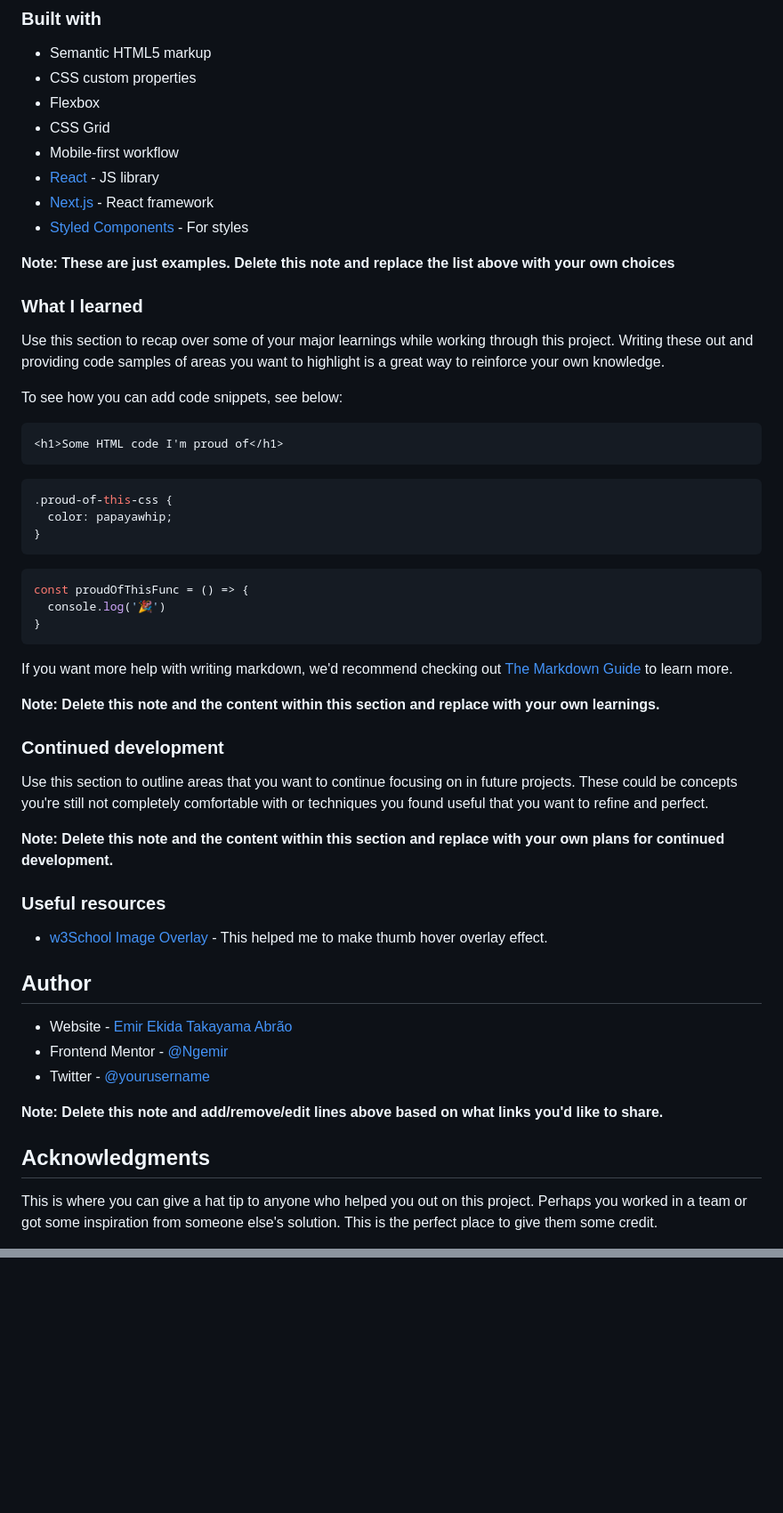
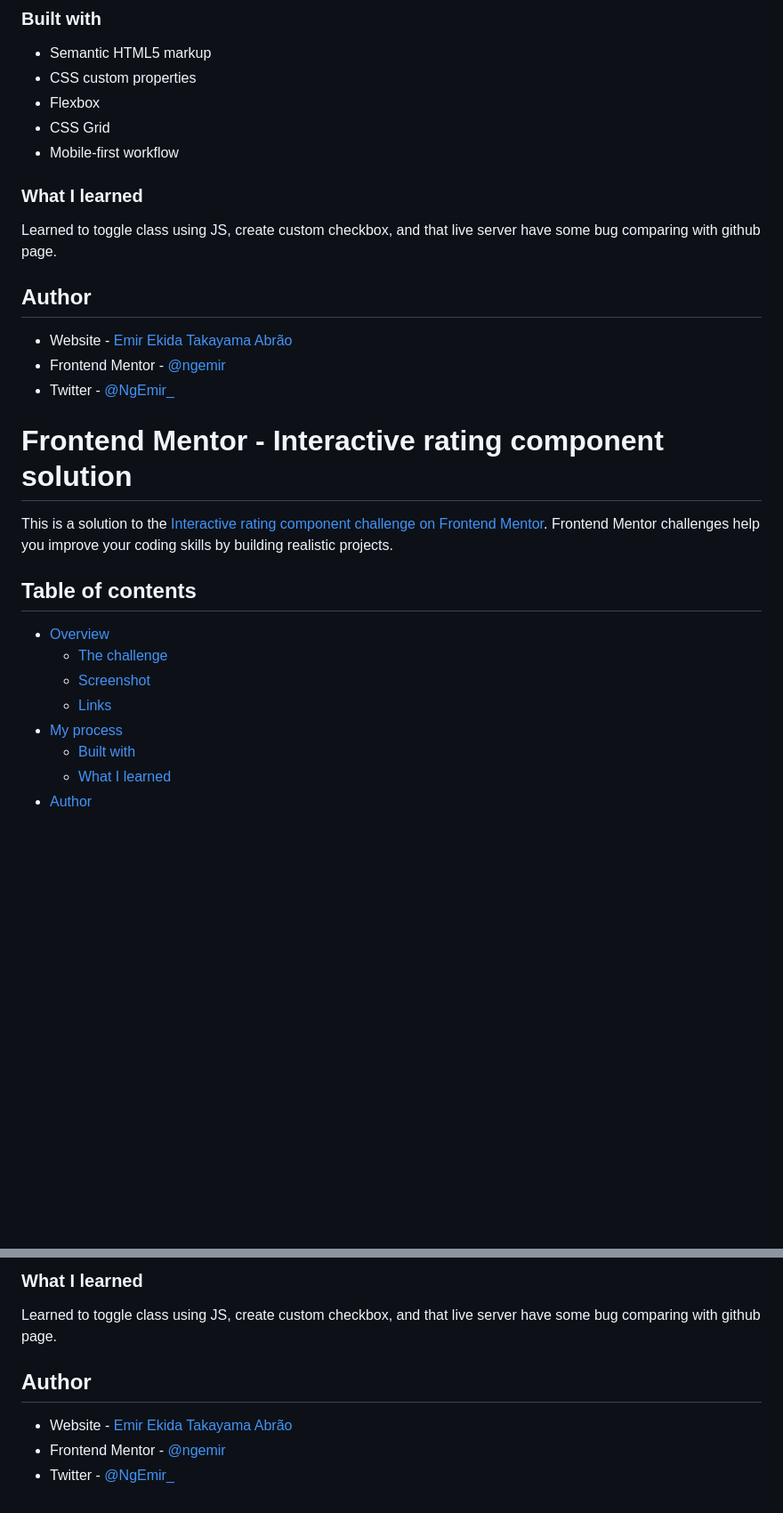
Before and after one commit to ngemir/nft-preview-card-component-main, a Markdown page: README.md, 2 parts joined by grey strips. Shown: that part at 89% size. GitHub-like rendering; blank space fills up the shorter version.

````diff
--- a/README.md
+++ b/README.md
@@ -53,55 +41,27 @@ Then crop/optimize/edit your image however you like, add it to your project, and
 - Flexbox
 - CSS Grid
 - Mobile-first workflow
-- [React](https://reactjs.org/) - JS library
-- [Next.js](https://nextjs.org/) - React framework
-- [Styled Components](https://styled-components.com/) - For styles
-
-**Note: These are just examples. Delete this note and replace the list above with your own choices**
 
 ### What I learned
 
-Use this section to recap over some of your major learnings while working through this project. Writing these out and providing code samples of areas you want to highlight is a great way to reinforce your own knowledge.
-
-To see how you can add code snippets, see below:
-
-```html
-<h1>Some HTML code I'm proud of</h1>
-```
-```css
-.proud-of-this-css {
-  color: papayawhip;
-}
-```
-```js
-const proudOfThisFunc = () => {
-  console.log('🎉')
-}
-```
-
-If you want more help with writing markdown, we'd recommend checking out [The Markdown Guide](https://www.markdownguide.org/) to learn more.
-
-**Note: Delete this note and the content within this section and replace with your own learnings.**
-
-### Continued development
-
-Use this section to outline areas that you want to continue focusing on in future projects. These could be concepts you're still not completely comfortable with or techniques you found useful that you want to refine and perfect.
-
-**Note: Delete this note and the content within this section and replace with your own plans for continued development.**
-
-### Useful resources
-
-- [w3School Image Overlay](https://www.w3schools.com/howto/howto_css_image_overlay.asp) - This helped me to make thumb hover overlay effect.
-
+Learned to toggle class using JS, create custom checkbox, and that live server have some bug comparing with github page.
 ## Author
 
-- Website - [Emir Ekida Takayama Abrão](https://www.your-site.com)
-- Frontend Mentor - [@Ngemir](https://www.frontendmentor.io/profile/yourusername)
-- Twitter - [@yourusername](https://www.twitter.com/yourusername)
+- Website - [Emir Ekida Takayama Abrão](https://linktr.ee/emirng)
+- Frontend Mentor - [@ngemir](https://www.frontendmentor.io/profile/ngemir)
+- Twitter - [@NgEmir_](https://twitter.com/NgEmir_)
+# Frontend Mentor - Interactive rating component solution
 
-**Note: Delete this note and add/remove/edit lines above based on what links you'd like to share.**
+This is a solution to the [Interactive rating component challenge on Frontend Mentor](https://www.frontendmentor.io/challenges/interactive-rating-component-koxpeBUmI). Frontend Mentor challenges help you improve your coding skills by building realistic projects.
 
-## Acknowledgments
+## Table of contents
 
-This is where you can give a hat tip to anyone who helped you out on this project. Perhaps you worked in a team or got some inspiration from someone else's solution. This is the perfect place to give them some credit.
+- [Overview](#overview)
+  - [The challenge](#the-challenge)
+  - [Screenshot](#screenshot)
+  - [Links](#links)
+- [My process](#my-process)
+  - [Built with](#built-with)
+  - [What I learned](#what-i-learned)
+- [Author](#author)
 
@@ -108,0 +99,8 @@ This is where you can give a hat tip to anyone who helped you out on this projec
+### What I learned
+
+Learned to toggle class using JS, create custom checkbox, and that live server have some bug comparing with github page.
+## Author
+
+- Website - [Emir Ekida Takayama Abrão](https://linktr.ee/emirng)
+- Frontend Mentor - [@ngemir](https://www.frontendmentor.io/profile/ngemir)
+- Twitter - [@NgEmir_](https://twitter.com/NgEmir_)
````
Also changed, not shown: other parts of README.md (+34 -16 lines), images/screenshot/desktop.png (added), images/screenshot/mobile.png (added).
